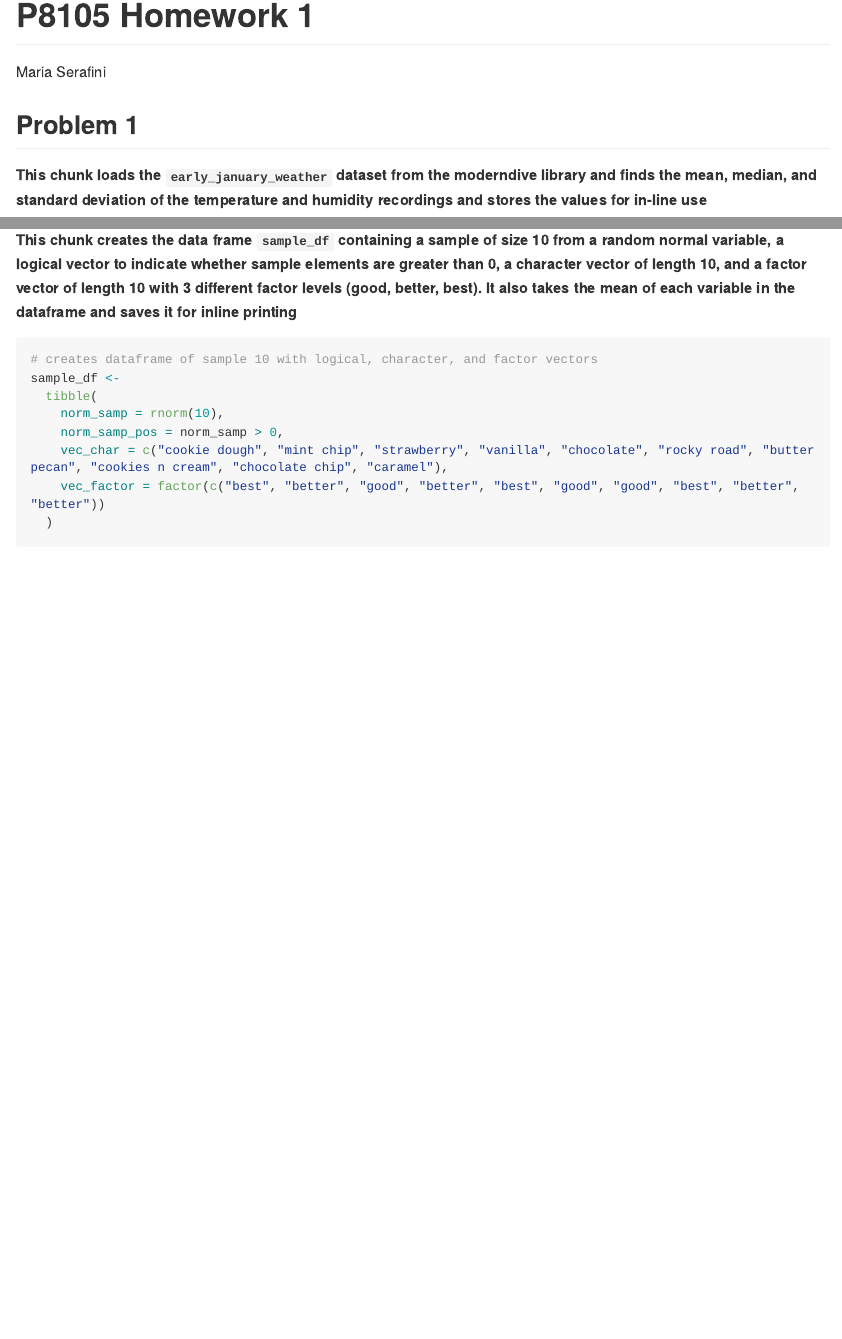
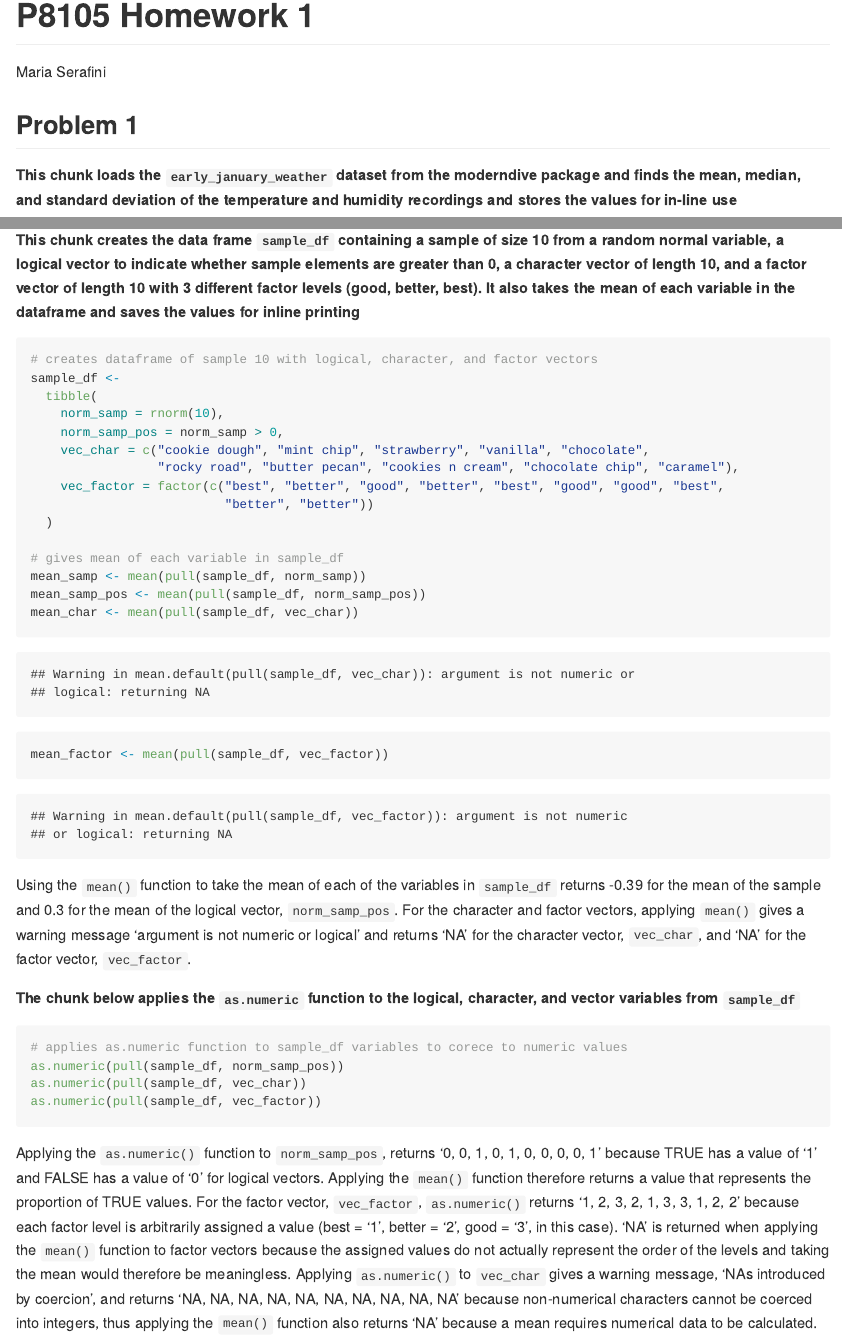
Before and after one commit to maria-serafini/p8105_hw1_mas2514, an R Markdown document (p8105_hw1_mas2514.Rmd): the page in a window 1100 px wide, from its top, and a second part further down, joined at a grey line. The pictures show the output file p8105_hw1_mas2514.md that the author committed with the source, drawn offline in the style of GitHub; long lines of code are wrapped.

Commit message:
adds calculation of mean for different var types & coercion to numeric

````diff
--- a/p8105_hw1_mas2514.Rmd
+++ b/p8105_hw1_mas2514.Rmd
@@ -12,7 +12,7 @@ library(tidyverse)
 ```
 
 
-__This chunk loads the `early_january_weather` dataset from the moderndive library and finds the mean, median, and standard deviation of the temperature and humidity recordings and stores the values for in-line use__
+__This chunk loads the `early_january_weather` dataset from the moderndive package and finds the mean, median, and standard deviation of the temperature and humidity recordings and stores the values for in-line use__
 
 ```{r early_january_weather data}
 # loads dataset early_january_weather
@@ -64,7 +64,7 @@ The scatterplot `jan_weather_plot` above shows the hourly temperature recordings
 
 ## Problem 2
 
-__This chunk creates the data frame `sample_df` containing a sample of size 10 from a random normal variable, a logical vector to indicate whether sample elements are greater than 0, a character vector of length 10, and a factor vector of length 10 with 3 different factor levels (good, better, best). It also takes the mean of each variable in the dataframe and saves it for inline printing__
+__This chunk creates the data frame `sample_df` containing a sample of size 10 from a random normal variable, a logical vector to indicate whether sample elements are greater than 0, a character vector of length 10, and a factor vector of length 10 with 3 different factor levels (good, better, best). It also takes the mean of each variable in the dataframe and saves the values for inline printing__
 
 ```{r random sample}
 # creates dataframe of sample 10 with logical, character, and factor vectors
@@ -72,7 +72,28 @@ sample_df <-
   tibble(
     norm_samp = rnorm(10),
     norm_samp_pos = norm_samp > 0,
-    vec_char = c("cookie dough", "mint chip", "strawberry", "vanilla", "chocolate", "rocky road", "butter pecan", "cookies n cream", "chocolate chip", "caramel"),
-    vec_factor = factor(c("best", "better", "good", "better", "best", "good", "good", "best", "better", "better"))
+    vec_char = c("cookie dough", "mint chip", "strawberry", "vanilla", "chocolate",
+                 "rocky road", "butter pecan", "cookies n cream", "chocolate chip", "caramel"),
+    vec_factor = factor(c("best", "better", "good", "better", "best", "good", "good", "best",
+                          "better", "better"))
   )
+
+# gives mean of each variable in sample_df
+mean_samp <- mean(pull(sample_df, norm_samp))
+mean_samp_pos <- mean(pull(sample_df, norm_samp_pos))
+mean_char <- mean(pull(sample_df, vec_char))
+mean_factor <- mean(pull(sample_df, vec_factor))
 ```
+
+Using the `mean()` function to take the mean of each of the variables in `sample_df` returns `r round(mean_samp, digits = 2)` for the mean of the sample and `r round(mean_samp_pos, digits = 2)` for the mean of the logical vector, `norm_samp_pos`. For the character and factor vectors, applying `mean()` gives a warning message 'argument is not numeric or logical' and returns '`r mean_char`' for the character vector, `vec_char`, and '`r mean_factor`' for the factor vector, `vec_factor`.
+
+
+__The chunk below applies the `as.numeric` function to the logical, character, and vector variables from `sample_df`__
+```{r, eval=FALSE}
+# applies as.numeric function to sample_df variables to corece to numeric values
+as.numeric(pull(sample_df, norm_samp_pos))
+as.numeric(pull(sample_df, vec_char))
+as.numeric(pull(sample_df, vec_factor))
+```
+
+Applying the `as.numeric()` function to `norm_samp_pos`, returns '`r as.numeric(pull(sample_df, norm_samp_pos))`' because TRUE has a value of '1' and FALSE has a value of '0' for logical vectors. Applying the `mean()` function therefore returns a value that represents the proportion of TRUE values. For the factor vector, `vec_factor`, `as.numeric()` returns '`r as.numeric(pull(sample_df, vec_factor))`' because each factor level is arbitrarily assigned a value (best = '1', better = '2', good = '3', in this case). 'NA' is returned when applying the `mean()` function to factor vectors because the assigned values do not actually represent the order of the levels and taking the mean would therefore be meaningless. Applying `as.numeric()` to `vec_char` gives a warning message, 'NAs introduced by coercion', and returns '`r as.numeric(pull(sample_df, vec_char))`' because non-numerical characters cannot be coerced into integers, thus applying the `mean()` function also returns 'NA' because a mean requires numerical data to be calculated.
````
Also changed, not shown: p8105_hw1_mas2514.md.
